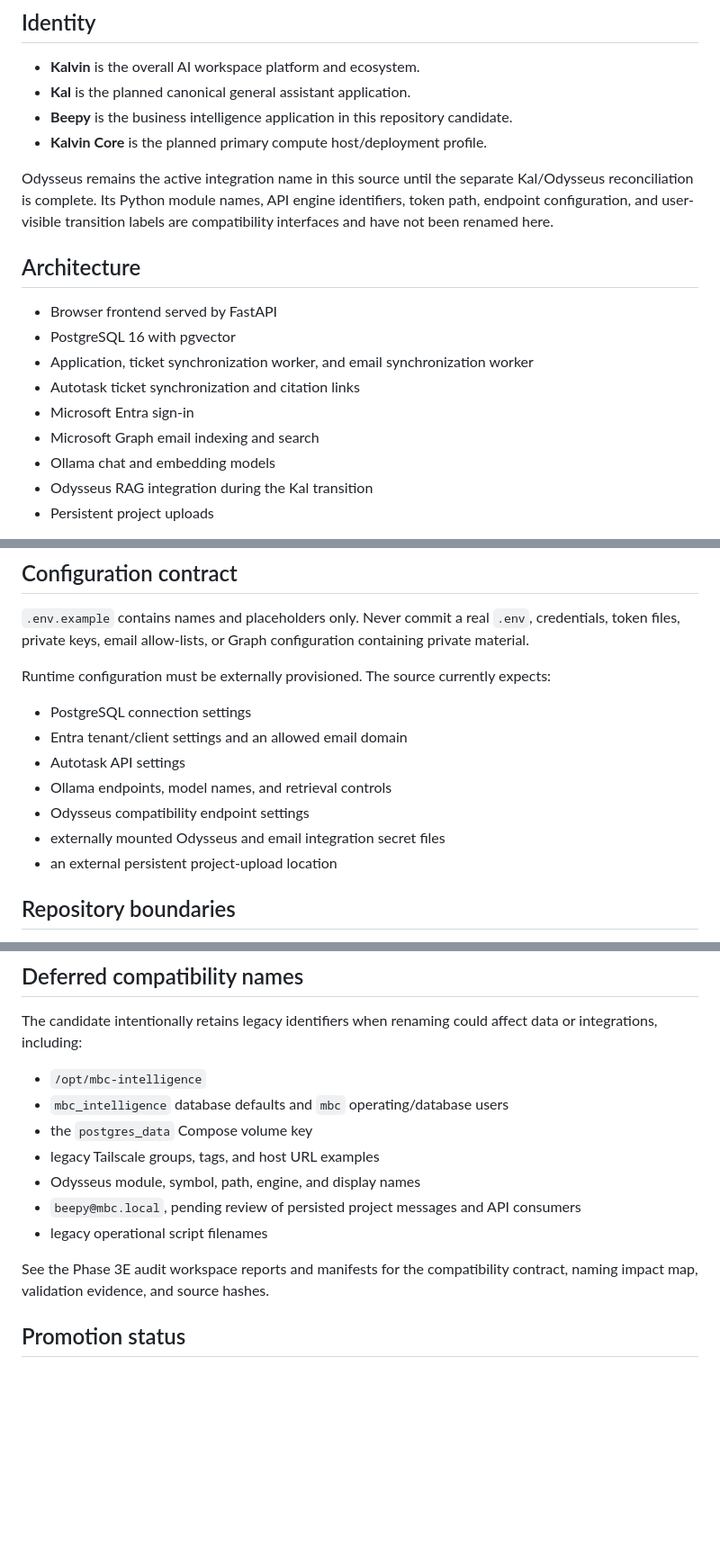
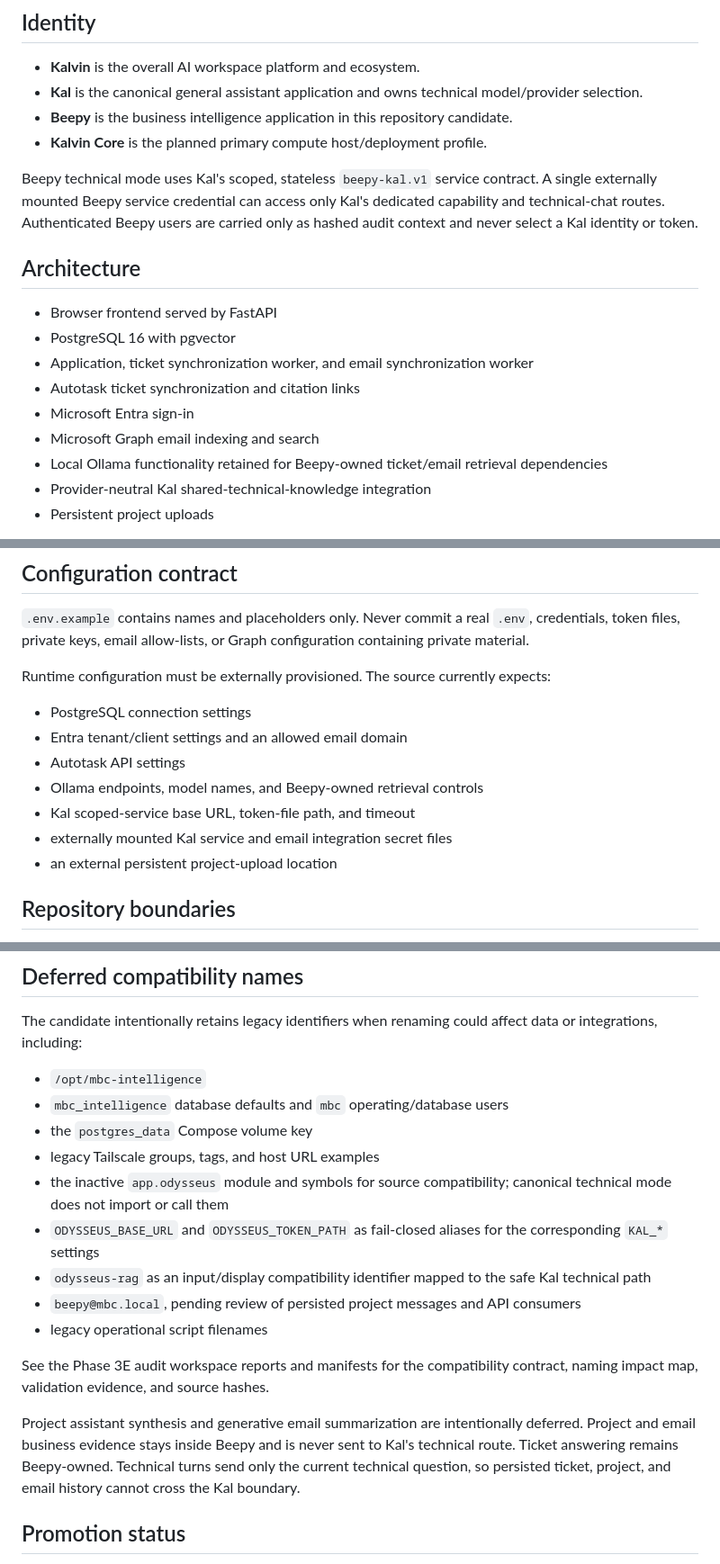
Before and after one commit to Emookey/Beepy, a Markdown page: README.md, 3 parts joined by grey strips. Shown at 90% size. Drawn GitHub-style; blank space fills up the shorter version.

Commit message:
docs(integration): document Kal technical cutover

```diff
--- a/README.md
+++ b/README.md
@@ -7,11 +7,11 @@ Beepy originated as MBC Intelligence and was originally developed by Jerry Sandy
 ## Identity
 
 - **Kalvin** is the overall AI workspace platform and ecosystem.
-- **Kal** is the planned canonical general assistant application.
+- **Kal** is the canonical general assistant application and owns technical model/provider selection.
 - **Beepy** is the business intelligence application in this repository candidate.
 - **Kalvin Core** is the planned primary compute host/deployment profile.
 
-Odysseus remains the active integration name in this source until the separate Kal/Odysseus reconciliation is complete. Its Python module names, API engine identifiers, token path, endpoint configuration, and user-visible transition labels are compatibility interfaces and have not been renamed here.
+Beepy technical mode uses Kal's scoped, stateless `beepy-kal.v1` service contract. A single externally mounted Beepy service credential can access only Kal's dedicated capability and technical-chat routes. Authenticated Beepy users are carried only as hashed audit context and never select a Kal identity or token.
 
 ## Architecture
 
@@ -21,8 +21,8 @@ Odysseus remains the active integration name in this source until the separate K
 - Autotask ticket synchronization and citation links
 - Microsoft Entra sign-in
 - Microsoft Graph email indexing and search
-- Ollama chat and embedding models
-- Odysseus RAG integration during the Kal transition
+- Local Ollama functionality retained for Beepy-owned ticket/email retrieval dependencies
+- Provider-neutral Kal shared-technical-knowledge integration
 - Persistent project uploads
 
 The current Compose file publishes the application on loopback port `9080`. It retains legacy T420 database, volume, secret-mount, network, and service assumptions for compatibility. Those identifiers are not the approved fresh Kalvin Core deployment contract.
@@ -36,9 +36,9 @@ Runtime configuration must be externally provisioned. The source currently expec
 - PostgreSQL connection settings
 - Entra tenant/client settings and an allowed email domain
 - Autotask API settings
-- Ollama endpoints, model names, and retrieval controls
-- Odysseus compatibility endpoint settings
-- externally mounted Odysseus and email integration secret files
+- Ollama endpoints, model names, and Beepy-owned retrieval controls
+- Kal scoped-service base URL, token-file path, and timeout
+- externally mounted Kal service and email integration secret files
 - an external persistent project-upload location
 
 ## Repository boundaries
@@ -66,12 +66,16 @@ The candidate intentionally retains legacy identifiers when renaming could affec
 - `mbc_intelligence` database defaults and `mbc` operating/database users
 - the `postgres_data` Compose volume key
 - legacy Tailscale groups, tags, and host URL examples
-- Odysseus module, symbol, path, engine, and display names
+- the inactive `app.odysseus` module and symbols for source compatibility; canonical technical mode does not import or call them
+- `ODYSSEUS_BASE_URL` and `ODYSSEUS_TOKEN_PATH` as fail-closed aliases for the corresponding `KAL_*` settings
+- `odysseus-rag` as an input/display compatibility identifier mapped to the safe Kal technical path
 - `beepy@mbc.local`, pending review of persisted project messages and API consumers
 - legacy operational script filenames
 
 See the Phase 3E audit workspace reports and manifests for the compatibility contract, naming impact map, validation evidence, and source hashes.
 
+Project assistant synthesis and generative email summarization are intentionally deferred. Project and email business evidence stays inside Beepy and is never sent to Kal's technical route. Ticket answering remains Beepy-owned. Technical turns send only the current technical question, so persisted ticket, project, and email history cannot cross the Kal boundary.
+
 ## Promotion status
 
 Static checks alone do not prove authentication, authorization, schema/data compatibility, email/ticket synchronization, model behavior, upload permissions, backup/restore, Tailscale routing, or external integration behavior. Canonical Git promotion and Kalvin Core deployment remain blocked until the handoff report's review and validation requirements are completed.
```
